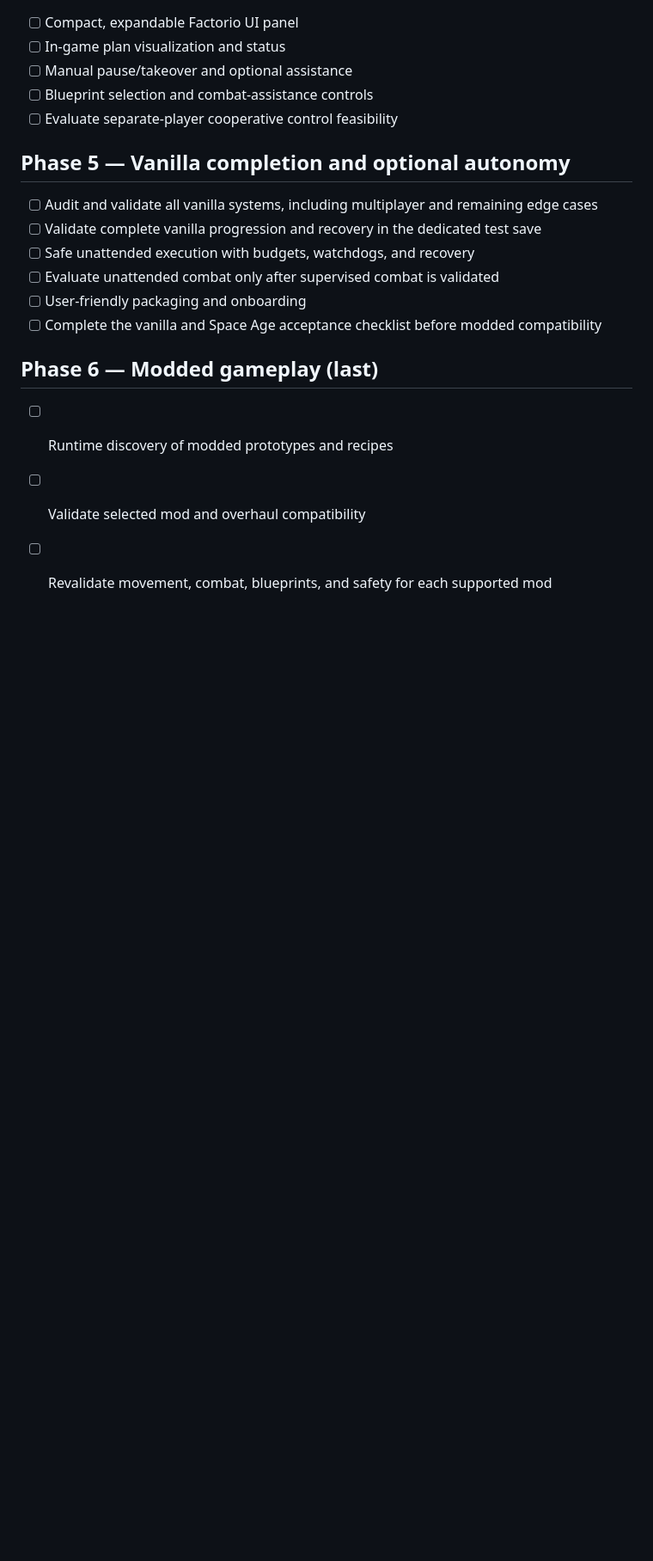
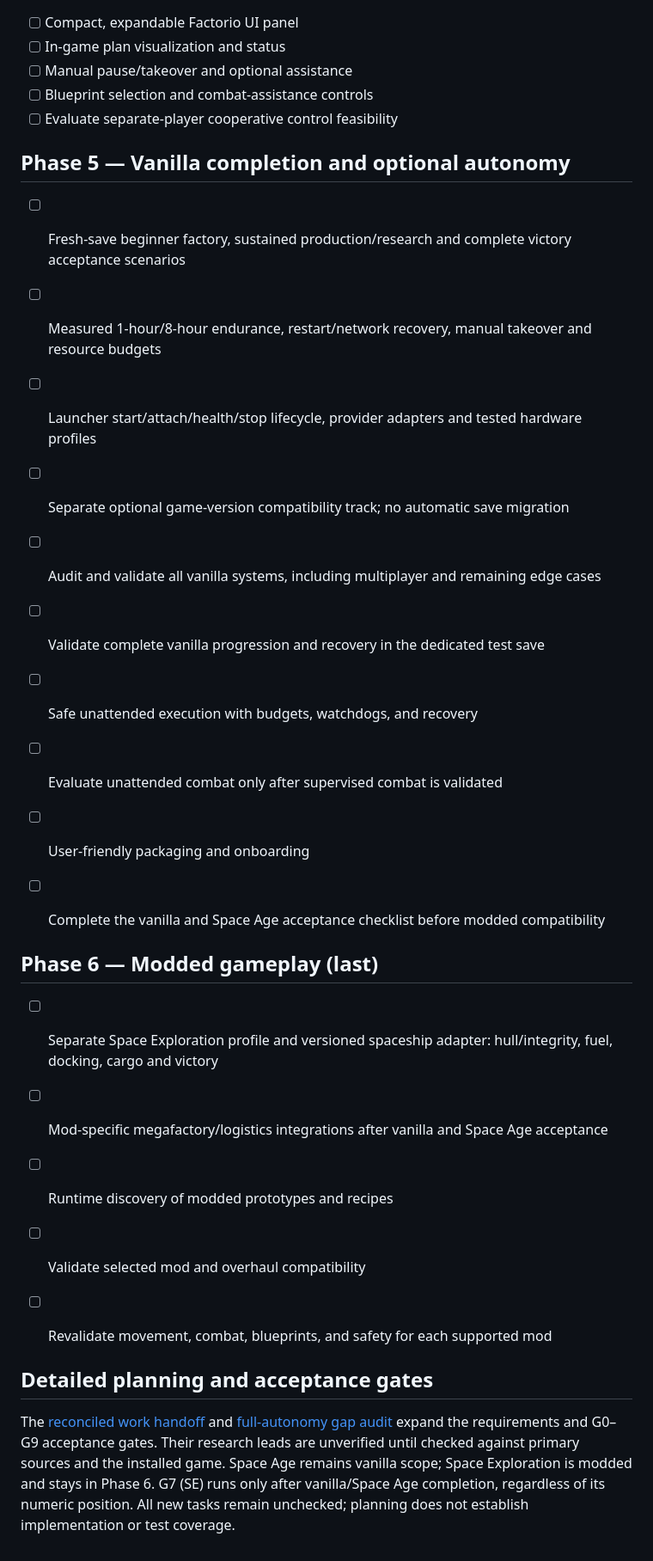
Before and after one commit to AutoEngineerfactorio/Factorio-AutoEngineer, a Markdown page: ROADMAP.md, the part around one of its changes. Shown at 86% size. Rendered like a GitHub page; blank space fills up the shorter version.

```diff
--- a/ROADMAP.md
+++ b/ROADMAP.md
@@ -59,6 +68,11 @@ for this project. Modded gameplay is the final phase.
 - [ ] Evaluate separate-player cooperative control feasibility
 
 ## Phase 5 — Vanilla completion and optional autonomy
+- [ ] Fresh-save beginner factory, sustained production/research and complete victory acceptance scenarios
+- [ ] Measured 1-hour/8-hour endurance, restart/network recovery, manual takeover and resource budgets
+- [ ] Launcher start/attach/health/stop lifecycle, provider adapters and tested hardware profiles
+- [ ] Separate optional game-version compatibility track; no automatic save migration
+
 - [ ] Audit and validate all vanilla systems, including multiplayer and remaining edge cases
 - [ ] Validate complete vanilla progression and recovery in the dedicated test save
 - [ ] Safe unattended execution with budgets, watchdogs, and recovery
@@ -67,6 +81,18 @@ for this project. Modded gameplay is the final phase.
 - [ ] Complete the vanilla and Space Age acceptance checklist before modded compatibility
 
 ## Phase 6 — Modded gameplay (last)
+- [ ] Separate Space Exploration profile and versioned spaceship adapter: hull/integrity, fuel, docking, cargo and victory
+- [ ] Mod-specific megafactory/logistics integrations after vanilla and Space Age acceptance
+
 - [ ] Runtime discovery of modded prototypes and recipes
 - [ ] Validate selected mod and overhaul compatibility
 - [ ] Revalidate movement, combat, blueprints, and safety for each supported mod
+
+## Detailed planning and acceptance gates
+
+The [reconciled work handoff](docs/WORK_HANDOFF_2026-10-18.md) and
+[full-autonomy gap audit](docs/FULL_AUTONOMY_GAP_AUDIT_2026-10-18.md) expand the requirements and G0–G9 acceptance gates.
+Their research leads are unverified until checked against primary sources and the installed game.
+Space Age remains vanilla scope; Space Exploration is modded and stays in Phase 6.
+G7 (SE) runs only after vanilla/Space Age completion, regardless of its numeric position.
+All new tasks remain unchecked; planning does not establish implementation or test coverage.
```
Also changed, not shown: other parts of ROADMAP.md (+9 -0 lines), README.md (+2 -0 lines).
